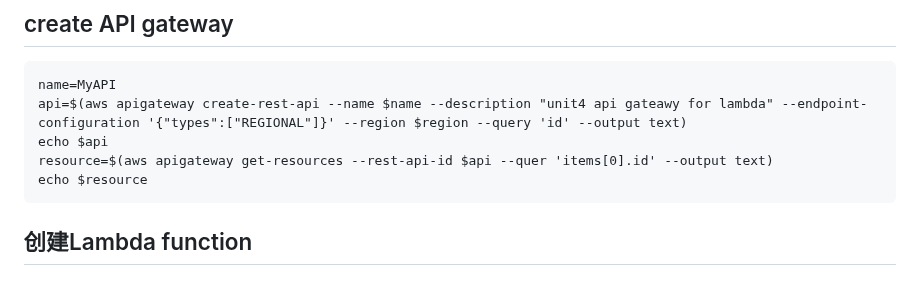
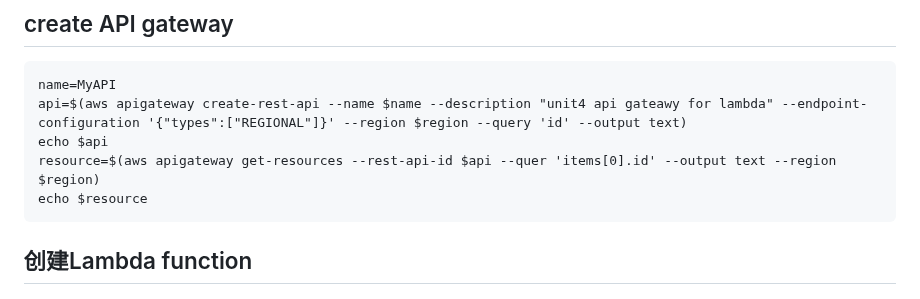
Before and after one commit to diawyc/CADP-Python, a Markdown page: unit4/readme.md, the part around the change. Drawn GitHub-style.

````diff
--- a/unit4/readme.md
+++ b/unit4/readme.md
@@ -58,7 +58,7 @@ aws dynamodb create-table \
 name=MyAPI
 api=$(aws apigateway create-rest-api --name $name --description "unit4 api gateawy for lambda" --endpoint-configuration '{"types":["REGIONAL"]}' --region $region --query 'id' --output text)
 echo $api
-resource=$(aws apigateway get-resources --rest-api-id $api --quer 'items[0].id' --output text)
+resource=$(aws apigateway get-resources --rest-api-id $api --quer 'items[0].id' --output text --region $region)
 echo $resource
 ```
 
````
